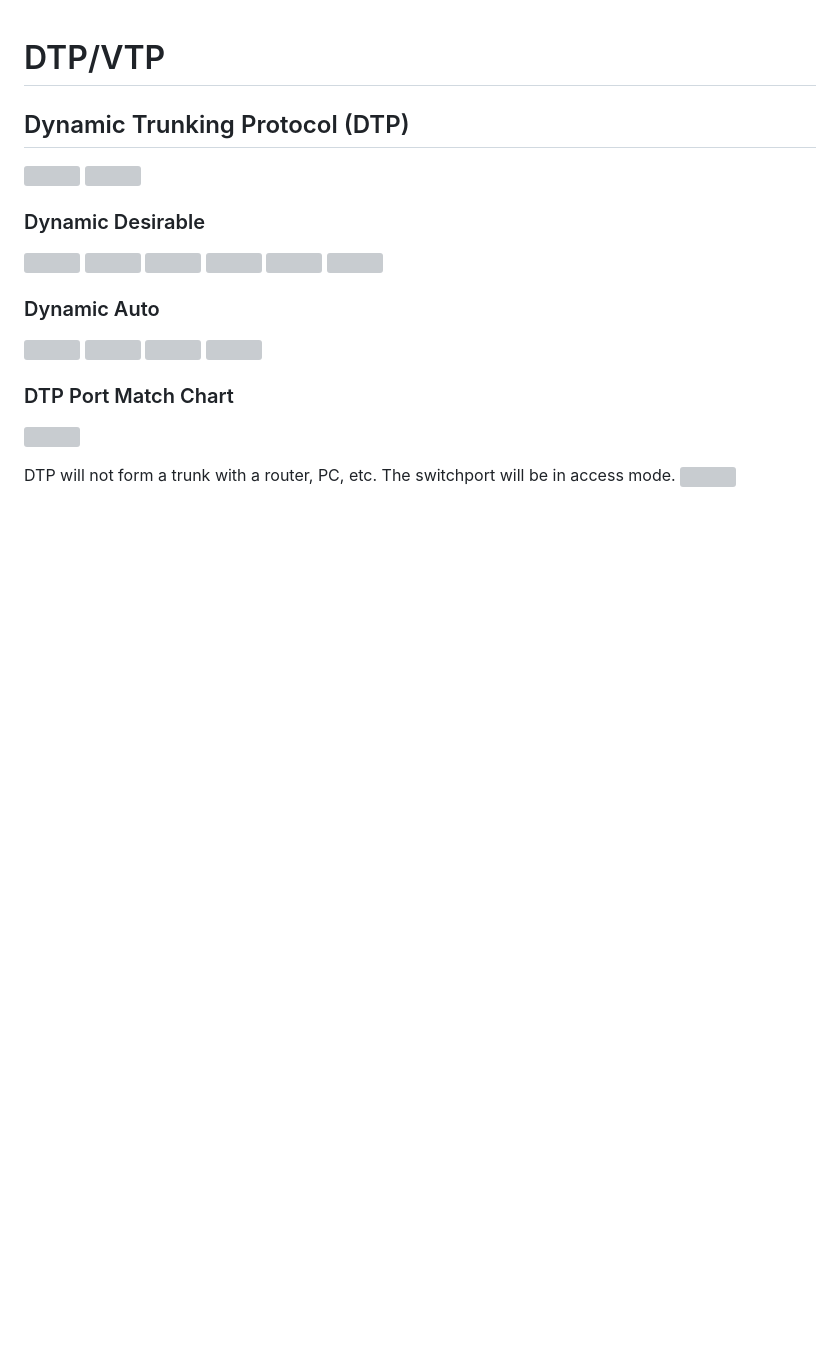
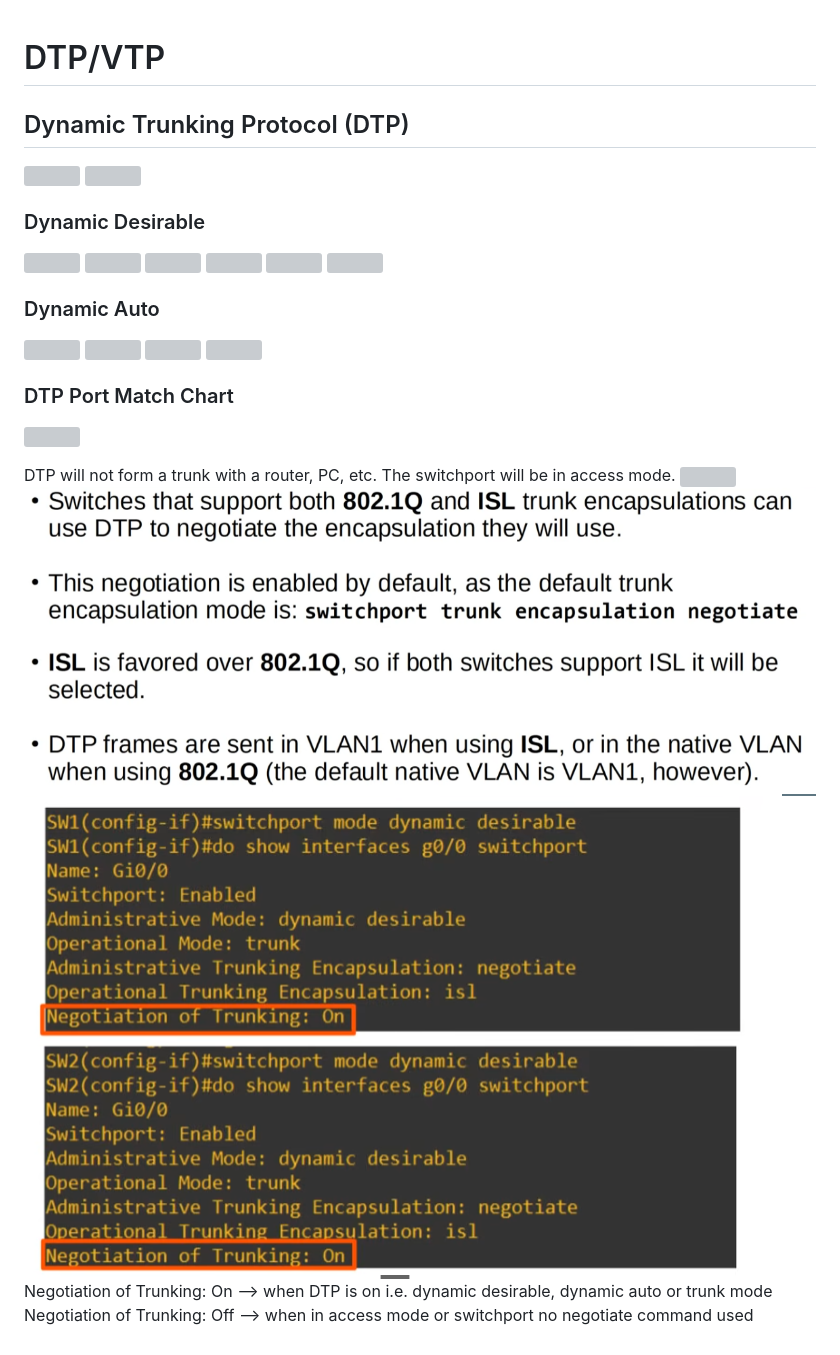
Before and after one commit to PaarthPandey10/notes, a Markdown page: ccna/day-19.md, the part around the change. Drawn GitHub-style; pictures changed too: ccna/images/Pasted image 20260326112849.png (added), ccna/images/Pasted image 20260326112933.png (added); blank space fills up the shorter version; grey boxes are pictures that could not be loaded.

Commit message:
vault backup: 2026-03-26 11:31:50

```diff
--- a/ccna/day-19.md
+++ b/ccna/day-19.md
@@ -23,3 +23,7 @@
 
 DTP will not form a trunk with a router, PC, etc. The switchport will be in access mode.
 ![](images/Pasted%20image%2020260323232858.png)
+![](images/Pasted%20image%2020260326112849.png)
+![](images/Pasted%20image%2020260326112933.png)
+Negotiation of Trunking: On --> when DTP is on i.e. dynamic desirable, dynamic auto or trunk mode
+Negotiation of Trunking: Off --> when in access mode or switchport no negotiate command used
```
Also changed, not shown: ccna/day-17.md (+1 -1 lines), 1 other file.
